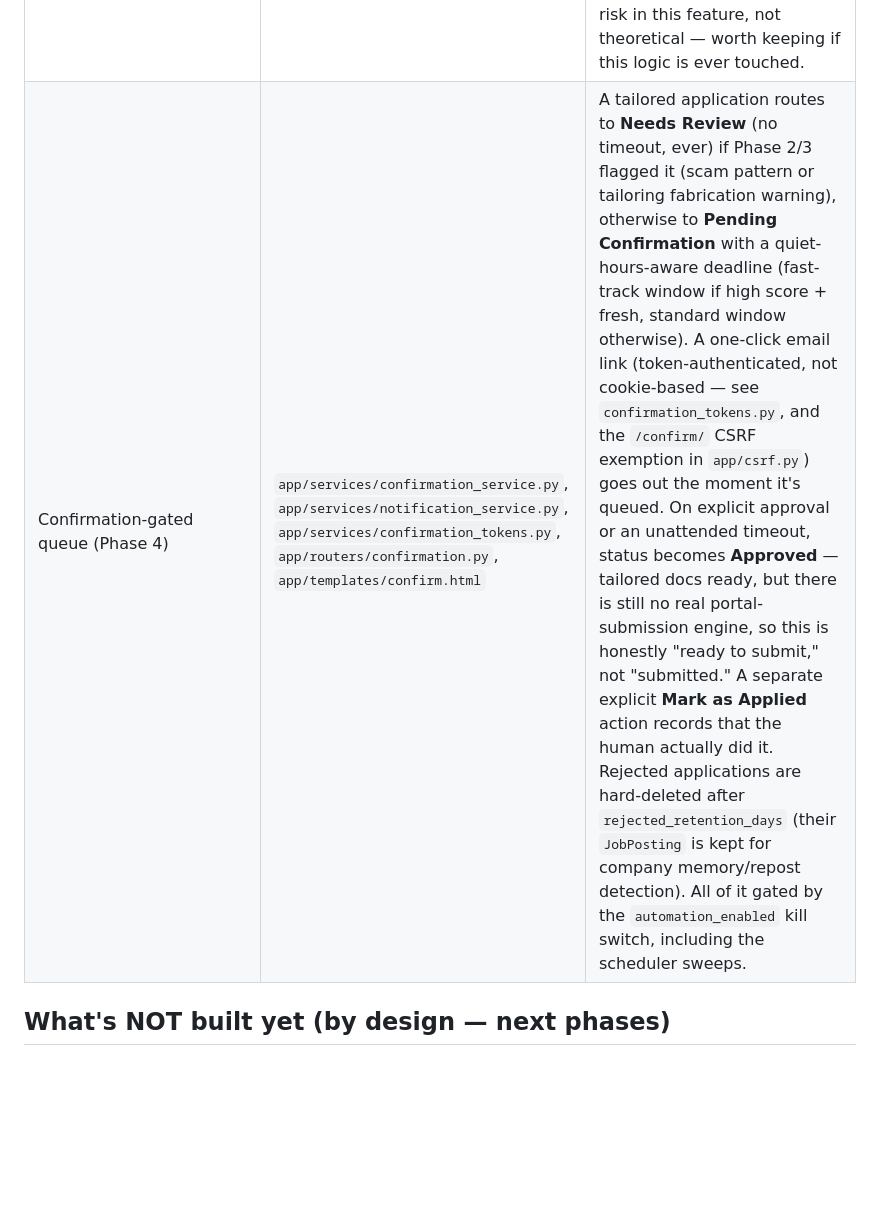
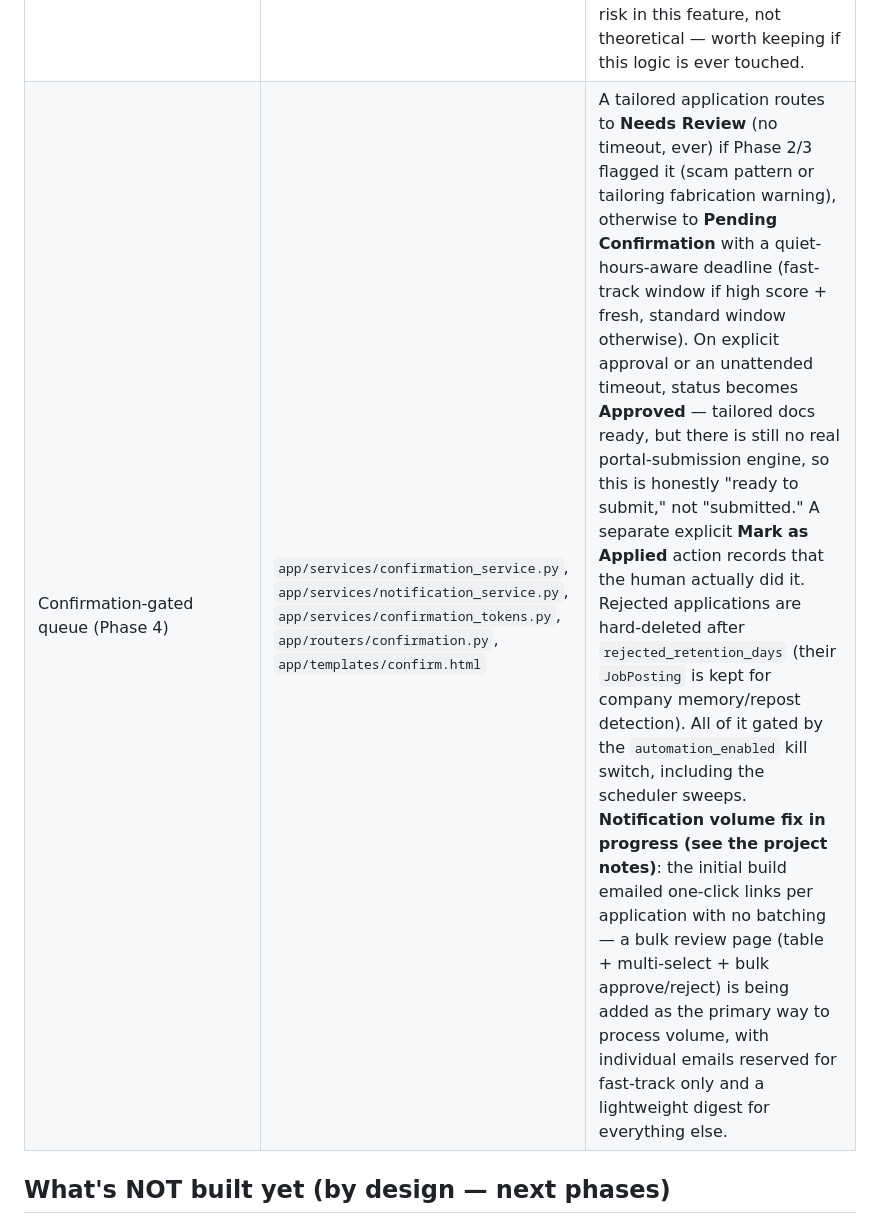
Before and after one commit to Deshraj-Jogiya/Job-Search-CRM-Automation, a Markdown page: ARCHITECTURE.md, the part around the change. GitHub-like rendering; blank space fills up the shorter version.

Commit message:
Revise notification design: bulk review page, not per-item email

```diff
--- a/ARCHITECTURE.md
+++ b/ARCHITECTURE.md
@@ -33,7 +33,7 @@ this foundation instead of retrofitting it.
 | Living profile (Phase 1) | `app/services/profile_service.py`, `app/routers/profile.py`, `app/templates/profile.html` | Done — profile variants (named flavors), portfolio `resume.json` sync (activates immediately, zero-risk per the project notes), LinkedIn paste-diff via LLM (creates a **pending** version, requires explicit approve/reject — never auto-activates), manual JSON seed/edit as the bootstrap path since no starter profile data ships with the rebuild. Note: the portfolio site doesn't serve `resume.json` yet, so "Sync from Portfolio" currently fails gracefully with a clear error until that endpoint exists there — manual seed / LinkedIn import are the working paths meanwhile. |
 | Job intake (Phase 2, slice 1) | `app/services/sources/` (linkedin, adzuna), `app/services/intake_service.py`, `app/services/scheduler.py`, `app/routers/jobs.py`, `app/templates/jobs.html` | LinkedIn (no credentials needed) and Adzuna (skips gracefully without `ADZUNA_APP_ID`/`ADZUNA_APP_KEY`, hard-capped against its free-tier monthly budget) are live: fuzzy dedup (exact by source+external_id/url, fuzzy by normalized company+title), repost detection, keyword-based scam-pattern flagging, staleness flagging (all warn-only, never filter, per the project notes), search keyword management UI, per-source status panel, manual "run now" trigger, all gated by the `automation_enabled` kill switch. Direct Greenhouse/Lever/Ashby board discovery is **not** built yet — deferred to slice 2 since it needs a target-company strategy (most naturally: auto-detect board slugs for companies already seen via LinkedIn/Adzuna, once there's a real company list to work from). |
 | Matching/tailoring/scoring (Phase 3) | `app/services/matching_service.py`, `app/services/tailoring_service.py`, `app/routers/jobs.py` (detail/score/tailor routes), `app/templates/application_detail.html` | On-demand (not automatic on ingest — real LLM cost) match scoring against the active profile, a genuine tailor→verify→refine loop for experience bullets (real recomputed final score from the last verify pass, never a placeholder — unlike the deleted prototype), tailored summary/skills/project-selection, independent cover-letter generation + scoring. **Includes a mechanical post-tailoring fabrication check**: verified during this build that the LLM (Gemini flash-lite, at least) will inject ATS keywords into experience bullets and the cover letter that have zero support anywhere in the candidate's real profile, despite explicit anti-fabrication instructions in the prompt. The check compares every keyword the refine loop claims to have "resolved" against the full original profile text; any with no match surfaces a clear `attention_reason` warning on the application (visible on both the jobs list and detail page) rather than silently shipping a fabricated resume. This is a real, demonstrated risk in this feature, not theoretical — worth keeping if this logic is ever touched. |
-| Confirmation-gated queue (Phase 4) | `app/services/confirmation_service.py`, `app/services/notification_service.py`, `app/services/confirmation_tokens.py`, `app/routers/confirmation.py`, `app/templates/confirm.html` | A tailored application routes to **Needs Review** (no timeout, ever) if Phase 2/3 flagged it (scam pattern or tailoring fabrication warning), otherwise to **Pending Confirmation** with a quiet-hours-aware deadline (fast-track window if high score + fresh, standard window otherwise). A one-click email link (token-authenticated, not cookie-based — see `confirmation_tokens.py`, and the `/confirm/` CSRF exemption in `app/csrf.py`) goes out the moment it's queued. On explicit approval or an unattended timeout, status becomes **Approved** — tailored docs ready, but there is still no real portal-submission engine, so this is honestly "ready to submit," not "submitted." A separate explicit **Mark as Applied** action records that the human actually did it. Rejected applications are hard-deleted after `rejected_retention_days` (their `JobPosting` is kept for company memory/repost detection). All of it gated by the `automation_enabled` kill switch, including the scheduler sweeps. |
+| Confirmation-gated queue (Phase 4) | `app/services/confirmation_service.py`, `app/services/notification_service.py`, `app/services/confirmation_tokens.py`, `app/routers/confirmation.py`, `app/templates/confirm.html` | A tailored application routes to **Needs Review** (no timeout, ever) if Phase 2/3 flagged it (scam pattern or tailoring fabrication warning), otherwise to **Pending Confirmation** with a quiet-hours-aware deadline (fast-track window if high score + fresh, standard window otherwise). On explicit approval or an unattended timeout, status becomes **Approved** — tailored docs ready, but there is still no real portal-submission engine, so this is honestly "ready to submit," not "submitted." A separate explicit **Mark as Applied** action records that the human actually did it. Rejected applications are hard-deleted after `rejected_retention_days` (their `JobPosting` is kept for company memory/repost detection). All of it gated by the `automation_enabled` kill switch, including the scheduler sweeps. **Notification volume fix in progress (see the project notes)**: the initial build emailed one-click links per application with no batching — a bulk review page (table + multi-select + bulk approve/reject) is being added as the primary way to process volume, with individual emails reserved for fast-track only and a lightweight digest for everything else. |
 
 ## What's NOT built yet (by design — next phases)
 
```
